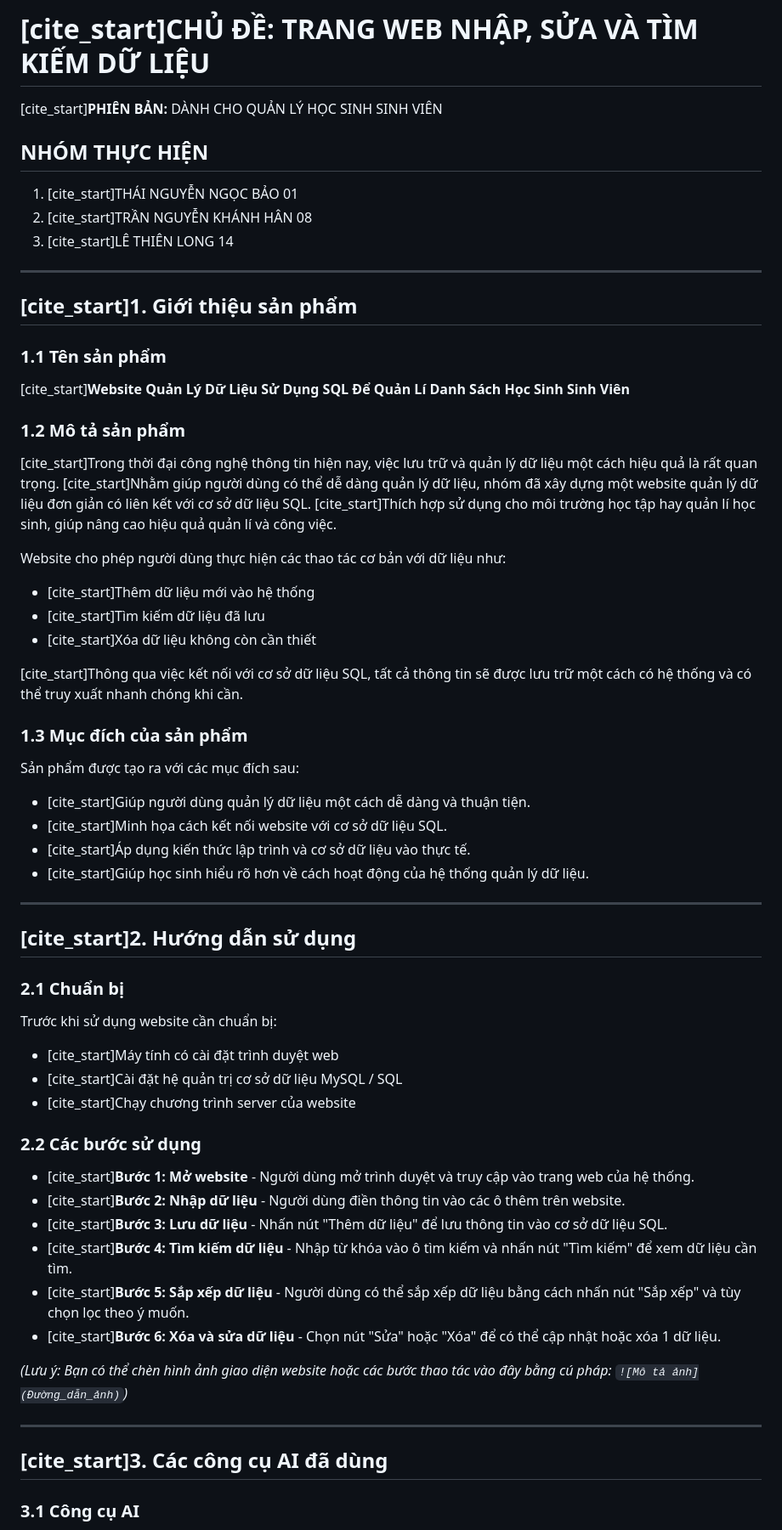
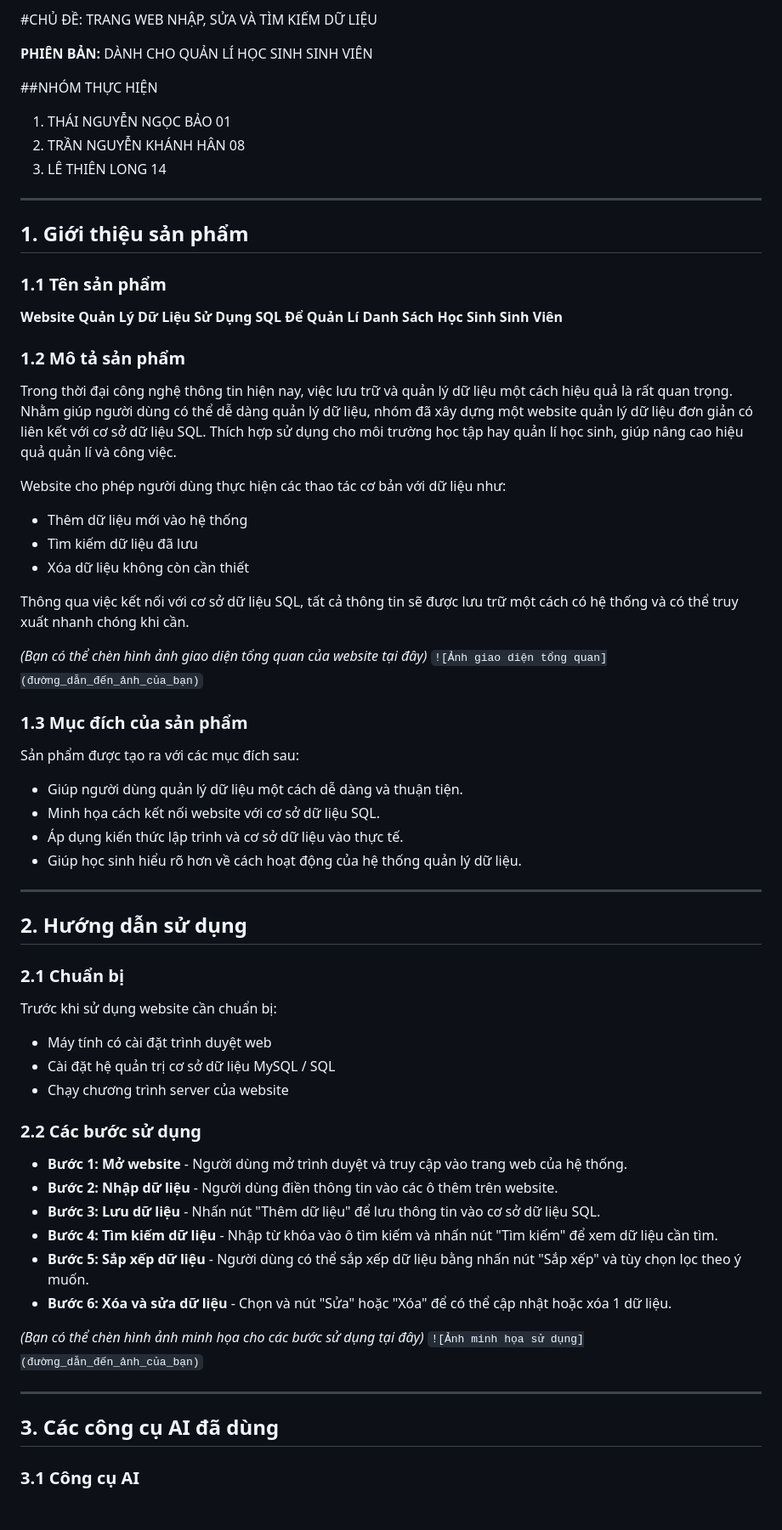
Before and after one commit to baao09/QLHS, a Markdown page: README.md, the part around one of its changes. Shown at 85% size. Rendered like a GitHub page; blank space fills up the shorter version.

```diff
--- a/README.md
+++ b/README.md
@@ -1,58 +1,62 @@
-# [cite_start]CHỦ ĐỀ: TRANG WEB NHẬP, SỬA VÀ TÌM KIẾM DỮ LIỆU
+#CHỦ ĐỀ: TRANG WEB NHẬP, SỬA VÀ TÌM KIẾM DỮ LIỆU
 
-[cite_start]**PHIÊN BẢN:** DÀNH CHO QUẢN LÝ HỌC SINH SINH VIÊN
+**PHIÊN BẢN:** DÀNH CHO QUẢN LÍ HỌC SINH SINH VIÊN
 
-## NHÓM THỰC HIỆN
-1. [cite_start]THÁI NGUYỄN NGỌC BẢO 01
-2. [cite_start]TRẦN NGUYỄN KHÁNH HÂN 08
-3. [cite_start]LÊ THIÊN LONG 14
+##NHÓM THỰC HIỆN
+1. THÁI NGUYỄN NGỌC BẢO 01
+2. TRẦN NGUYỄN KHÁNH HÂN 08
+3. LÊ THIÊN LONG 14
 
 ---
 
-## [cite_start]1. Giới thiệu sản phẩm
+## 1. Giới thiệu sản phẩm
 
 ### 1.1 Tên sản phẩm
-[cite_start]**Website Quản Lý Dữ Liệu Sử Dụng SQL Để Quản Lí Danh Sách Học Sinh Sinh Viên**
+**Website Quản Lý Dữ Liệu Sử Dụng SQL Để Quản Lí Danh Sách Học Sinh Sinh Viên**
 
 ### 1.2 Mô tả sản phẩm
-[cite_start]Trong thời đại công nghệ thông tin hiện nay, việc lưu trữ và quản lý dữ liệu một cách hiệu quả là rất quan trọng. [cite_start]Nhằm giúp người dùng có thể dễ dàng quản lý dữ liệu, nhóm đã xây dựng một website quản lý dữ liệu đơn giản có liên kết với cơ sở dữ liệu SQL. [cite_start]Thích hợp sử dụng cho môi trường học tập hay quản lí học sinh, giúp nâng cao hiệu quả quản lí và công việc.
+Trong thời đại công nghệ thông tin hiện nay, việc lưu trữ và quản lý dữ liệu một cách hiệu quả là rất quan trọng. Nhằm giúp người dùng có thể dễ dàng quản lý dữ liệu, nhóm đã xây dựng một website quản lý dữ liệu đơn giản có liên kết với cơ sở dữ liệu SQL. Thích hợp sử dụng cho môi trường học tập hay quản lí học sinh, giúp nâng cao hiệu quả quản lí và công việc.
 
 Website cho phép người dùng thực hiện các thao tác cơ bản với dữ liệu như:
-- [cite_start]Thêm dữ liệu mới vào hệ thống
-- [cite_start]Tìm kiếm dữ liệu đã lưu
-- [cite_start]Xóa dữ liệu không còn cần thiết
+- Thêm dữ liệu mới vào hệ thống
+- Tìm kiếm dữ liệu đã lưu
+- Xóa dữ liệu không còn cần thiết
 
-[cite_start]Thông qua việc kết nối với cơ sở dữ liệu SQL, tất cả thông tin sẽ được lưu trữ một cách có hệ thống và có thể truy xuất nhanh chóng khi cần.
+Thông qua việc kết nối với cơ sở dữ liệu SQL, tất cả thông tin sẽ được lưu trữ một cách có hệ thống và có thể truy xuất nhanh chóng khi cần.
+
+*(Bạn có thể chèn hình ảnh giao diện tổng quan của website tại đây)*
+`![Ảnh giao diện tổng quan](đường_dẫn_đến_ảnh_của_bạn)`
 
 ### 1.3 Mục đích của sản phẩm
 Sản phẩm được tạo ra với các mục đích sau:
-- [cite_start]Giúp người dùng quản lý dữ liệu một cách dễ dàng và thuận tiện.
-- [cite_start]Minh họa cách kết nối website với cơ sở dữ liệu SQL.
-- [cite_start]Áp dụng kiến thức lập trình và cơ sở dữ liệu vào thực tế.
-- [cite_start]Giúp học sinh hiểu rõ hơn về cách hoạt động của hệ thống quản lý dữ liệu.
+- Giúp người dùng quản lý dữ liệu một cách dễ dàng và thuận tiện.
+- Minh họa cách kết nối website với cơ sở dữ liệu SQL.
+- Áp dụng kiến thức lập trình và cơ sở dữ liệu vào thực tế.
+- Giúp học sinh hiểu rõ hơn về cách hoạt động của hệ thống quản lý dữ liệu.
 
 ---
 
-## [cite_start]2. Hướng dẫn sử dụng
+## 2. Hướng dẫn sử dụng
 
 ### 2.1 Chuẩn bị
 Trước khi sử dụng website cần chuẩn bị:
-- [cite_start]Máy tính có cài đặt trình duyệt web
-- [cite_start]Cài đặt hệ quản trị cơ sở dữ liệu MySQL / SQL
-- [cite_start]Chạy chương trình server của website
+- Máy tính có cài đặt trình duyệt web
+- Cài đặt hệ quản trị cơ sở dữ liệu MySQL / SQL
+- Chạy chương trình server của website
 
 ### 2.2 Các bước sử dụng
-- [cite_start]**Bước 1: Mở website** - Người dùng mở trình duyệt và truy cập vào trang web của hệ thống.
-- [cite_start]**Bước 2: Nhập dữ liệu** - Người dùng điền thông tin vào các ô thêm trên website.
-- [cite_start]**Bước 3: Lưu dữ liệu** - Nhấn nút "Thêm dữ liệu" để lưu thông tin vào cơ sở dữ liệu SQL.
-- [cite_start]**Bước 4: Tìm kiếm dữ liệu** - Nhập từ khóa vào ô tìm kiếm và nhấn nút "Tìm kiếm" để xem dữ liệu cần tìm.
-- [cite_start]**Bước 5: Sắp xếp dữ liệu** - Người dùng có thể sắp xếp dữ liệu bằng cách nhấn nút "Sắp xếp" và tùy chọn lọc theo ý muốn.
-- [cite_start]**Bước 6: Xóa và sửa dữ liệu** - Chọn nút "Sửa" hoặc "Xóa" để có thể cập nhật hoặc xóa 1 dữ liệu.
+- **Bước 1: Mở website** - Người dùng mở trình duyệt và truy cập vào trang web của hệ thống.
+- **Bước 2: Nhập dữ liệu** - Người dùng điền thông tin vào các ô thêm trên website.
+- **Bước 3: Lưu dữ liệu** - Nhấn nút "Thêm dữ liệu" để lưu thông tin vào cơ sở dữ liệu SQL.
+- **Bước 4: Tìm kiếm dữ liệu** - Nhập từ khóa vào ô tìm kiếm và nhấn nút "Tìm kiếm" để xem dữ liệu cần tìm.
+- **Bước 5: Sắp xếp dữ liệu** - Người dùng có thể sắp xếp dữ liệu bằng nhấn nút "Sắp xếp" và tùy chọn lọc theo ý muốn.
+- **Bước 6: Xóa và sửa dữ liệu** - Chọn và nút "Sửa" hoặc "Xóa" để có thể cập nhật hoặc xóa 1 dữ liệu.
 
-*(Lưu ý: Bạn có thể chèn hình ảnh giao diện website hoặc các bước thao tác vào đây bằng cú pháp: `![Mô tả ảnh](Đường_dẫn_ảnh)`)*
+*(Bạn có thể chèn hình ảnh minh họa cho các bước sử dụng tại đây)*
+`![Ảnh minh họa sử dụng](đường_dẫn_đến_ảnh_của_bạn)`
 
 ---
 
-## [cite_start]3. Các công cụ AI đã dùng
+## 3. Các công cụ AI đã dùng
 
 ### 3.1 Công cụ AI
```
Also changed, not shown: other parts of README.md (+15 -8 lines).
